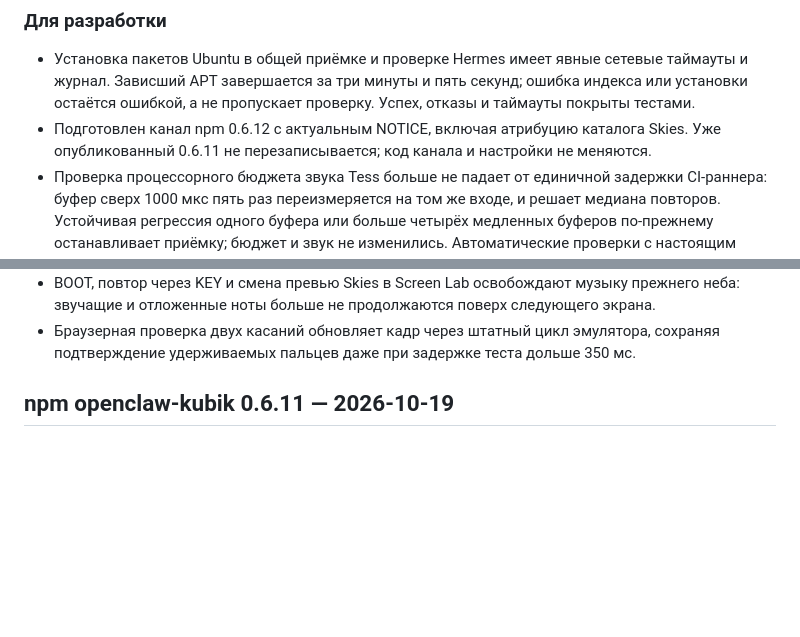
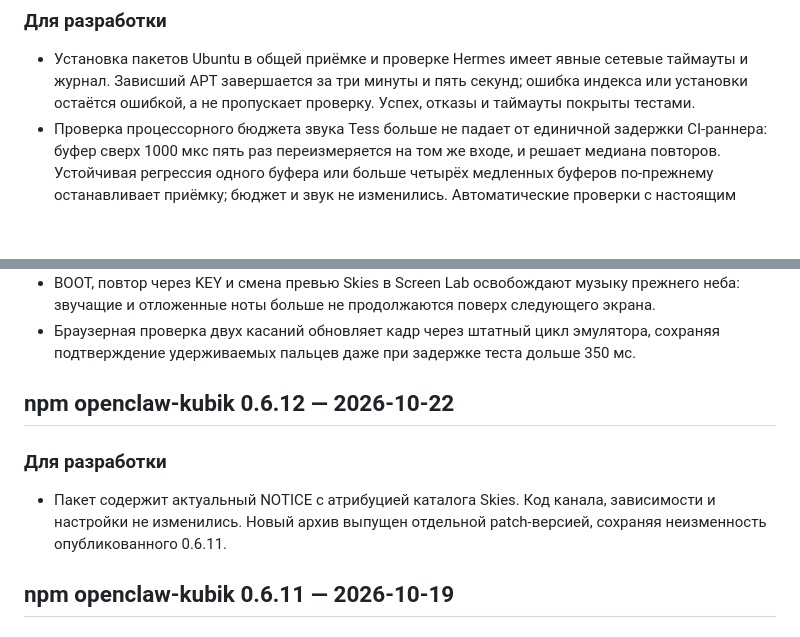
Before and after one commit to pfrankov/kubik, a Markdown page: CHANGELOG.md, 2 parts joined by grey strips. GitHub-like rendering; blank space fills up the shorter version.

```diff
--- a/CHANGELOG.md
+++ b/CHANGELOG.md
@@ -70,8 +70,6 @@
 - Установка пакетов Ubuntu в общей приёмке и проверке Hermes имеет явные сетевые
   таймауты и журнал. Зависший APT завершается за три минуты и пять секунд; ошибка индекса или установки
   остаётся ошибкой, а не пропускает проверку. Успех, отказы и таймауты покрыты тестами.
-- Подготовлен канал npm 0.6.12 с актуальным NOTICE, включая атрибуцию каталога Skies.
-  Уже опубликованный 0.6.11 не перезаписывается; код канала и настройки не меняются.
 - Проверка процессорного бюджета звука Tess больше не падает от единичной задержки
   CI-раннера: буфер сверх 1000 мкс пять раз переизмеряется на том же входе, и решает
   медиана повторов. Устойчивая регрессия одного буфера или больше четырёх медленных
@@ -97,6 +95,14 @@
   прежнего неба: звучащие и отложенные ноты больше не продолжаются поверх следующего экрана.
 - Браузерная проверка двух касаний обновляет кадр через штатный цикл эмулятора,
   сохраняя подтверждение удерживаемых пальцев даже при задержке теста дольше 350 мс.
+
+## npm openclaw-kubik 0.6.12 — 2026-10-22
+
+### Для разработки
+
+- Пакет содержит актуальный NOTICE с атрибуцией каталога Skies. Код канала,
+  зависимости и настройки не изменились. Новый архив выпущен отдельной patch-версией,
+  сохраняя неизменность опубликованного 0.6.11.
 
 ## npm openclaw-kubik 0.6.11 — 2026-10-19
 
```
Also changed, not shown: README.md (+1 -1 lines).
